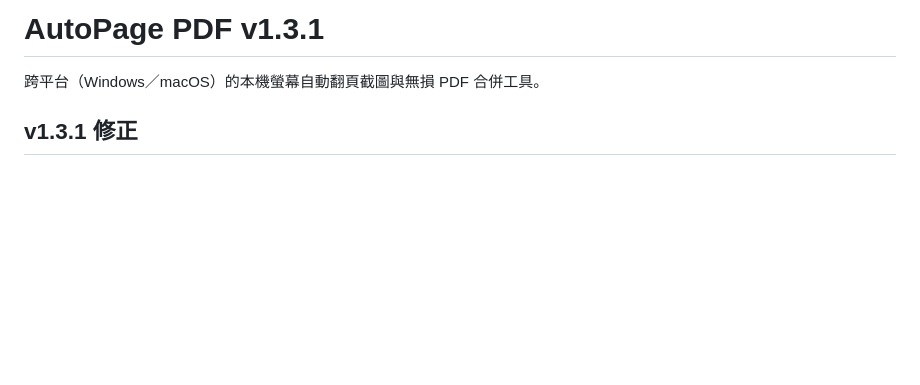
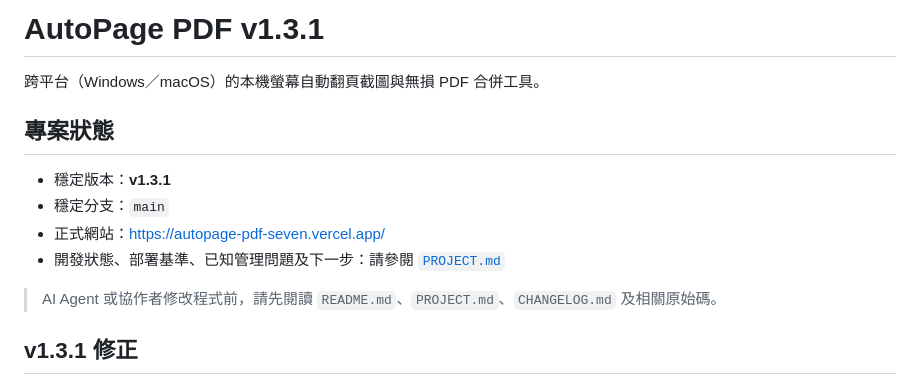
Before and after one commit to wongsir1011/autopage-pdf, a Markdown page: README.md, the part around the change. GitHub-like rendering; blank space fills up the shorter version.

Commit message:
docs: standardize AutoPage project records
Add PROJECT.md as the project status and handover source of truth, and link it from README.

```diff
--- a/README.md
+++ b/README.md
@@ -1,6 +1,15 @@
 # AutoPage PDF v1.3.1
 
 跨平台（Windows／macOS）的本機螢幕自動翻頁截圖與無損 PDF 合併工具。
+
+## 專案狀態
+
+- 穩定版本：**v1.3.1**
+- 穩定分支：`main`
+- 正式網站：https://autopage-pdf-seven.vercel.app/
+- 開發狀態、部署基準、已知管理問題及下一步：請參閱 [`PROJECT.md`](PROJECT.md)
+
+> AI Agent 或協作者修改程式前，請先閱讀 `README.md`、`PROJECT.md`、`CHANGELOG.md` 及相關原始碼。
 
 ## v1.3.1 修正
 
```
Also changed, not shown: PROJECT.md (added, +150 -0 lines).
